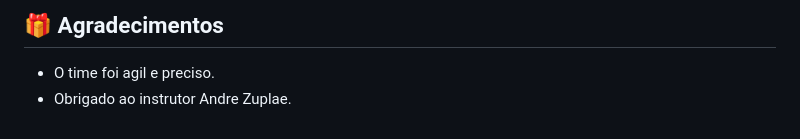
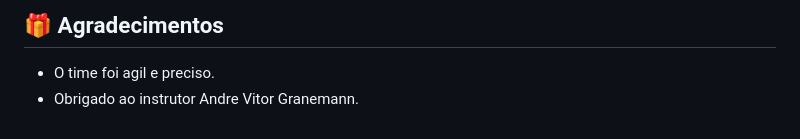
Before and after one commit to JoaoCasali/repositorio, a Markdown page: README.md, the part around the change. GitHub-like rendering.

```diff
--- a/README.md
+++ b/README.md
@@ -69,4 +69,4 @@ $ python manage.py runserver
 ## 🎁 Agradecimentos
 
 * O time foi agil e preciso.
-* Obrigado ao instrutor Andre Zuplae.
+* Obrigado ao instrutor Andre Vitor Granemann.
```
